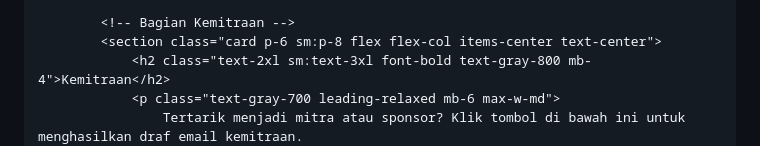
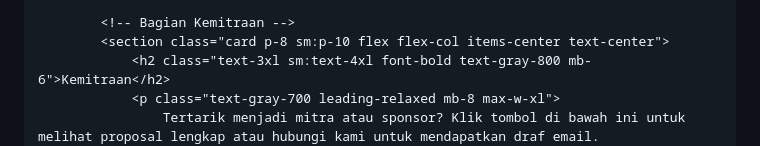
Before and after one commit to jeumpaputehkosa-yayasan/proposal-expopemuda-2025, a Markdown page: README.md, the part around the change printed below. GitHub-like rendering.

```diff
--- a/README.md
+++ b/README.md
@@ -151,8 +202,8 @@ EXPO SUMPAH PEMUDA 2025: Proposal Interaktif Proposal interaktif ini dibuat untu
             </section>
 
             <!-- Bagian Kemitraan -->
-            <section class="card p-6 sm:p-8 flex flex-col items-center text-center">
-                <h2 class="text-2xl sm:text-3xl font-bold text-gray-800 mb-4">Kemitraan</h2>
-                <p class="text-gray-700 leading-relaxed mb-6 max-w-md">
-                    Tertarik menjadi mitra atau sponsor? Klik tombol di bawah ini untuk menghasilkan draf email kemitraan.
+            <section class="card p-8 sm:p-10 flex flex-col items-center text-center">
+                <h2 class="text-3xl sm:text-4xl font-bold text-gray-800 mb-6">Kemitraan</h2>
+                <p class="text-gray-700 leading-relaxed mb-8 max-w-xl">
+                    Tertarik menjadi mitra atau sponsor? Klik tombol di bawah ini untuk melihat proposal lengkap atau hubungi kami untuk mendapatkan draf email.
                 </p>
```
Also changed, not shown: other parts of README.md (+121 -50 lines).
